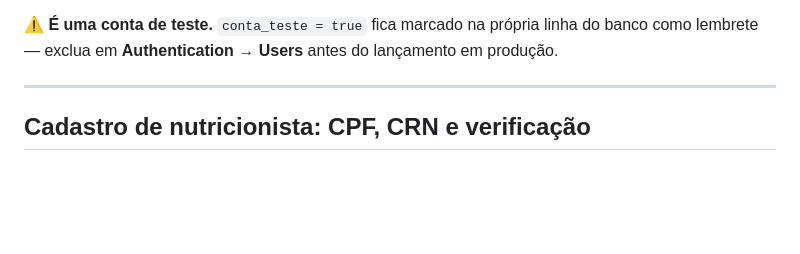
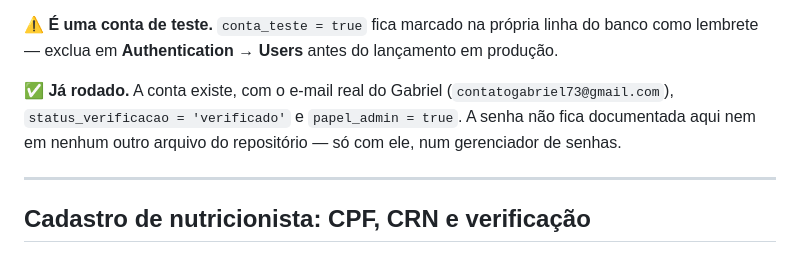
Before and after one commit to contatogabriel73-art/calculadora-nutricional, a Markdown page: supabase/README.md, the part around the change. Drawn GitHub-style; blank space fills up the shorter version.

```diff
--- a/supabase/README.md
+++ b/supabase/README.md
@@ -163,6 +163,11 @@ diferente da chave `anon` da seção 3, que é segura de expor).
 ⚠️ **É uma conta de teste.** `conta_teste = true` fica marcado na própria
 linha do banco como lembrete — exclua em **Authentication → Users** antes
 do lançamento em produção.
+
+✅ **Já rodado.** A conta existe, com o e-mail real do Gabriel
+(`contatogabriel73@gmail.com`), `status_verificacao = 'verificado'` e
+`papel_admin = true`. A senha não fica documentada aqui nem em nenhum outro
+arquivo do repositório — só com ele, num gerenciador de senhas.
 
 ---
 
```
Also changed, not shown: README.md (+5 -6 lines).
